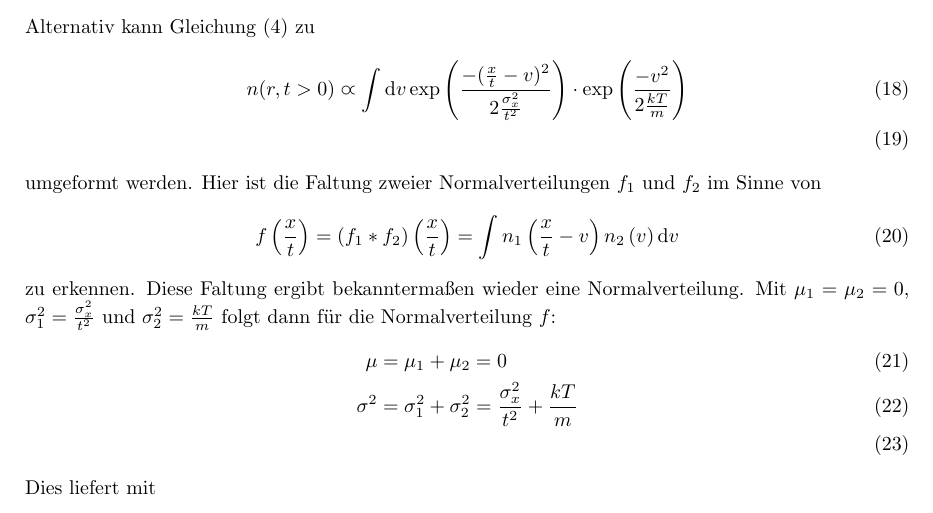
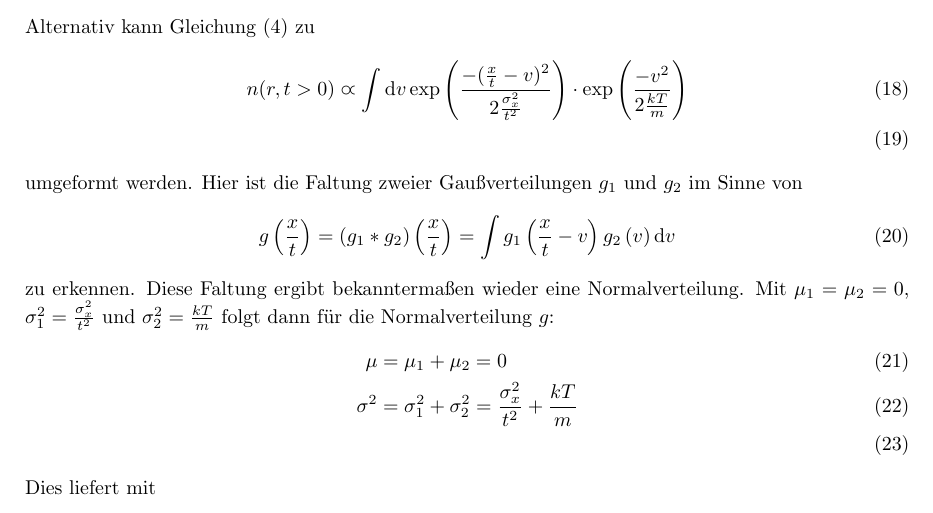
Before and after one commit to TU-Darmstadt-APQ/FP_MOT, a LaTeX document (for_tutor/tutor_manual.tex): part of page 4 of 4, cut so that both start at the same text. Compiled offline with pdfLaTeX.

Commit message:
Improve wording

```diff
--- a/for_tutor/tutor_manual.tex
+++ b/for_tutor/tutor_manual.tex
@@ -127,13 +127,13 @@ Alternativ kann Gleichung \eqref{eq:falt} zu
 n(r, t> 0) &\varpropto \int \mathrm{d}v \exp\left(\frac{-(\frac{x}{t}-v)^2}{2 \frac{\sigma_x^2}{t^2}}\right) \cdot \exp \left(\frac{-v^2}{2\frac{kT}{m}}\right) \\
 \end{align}
 umgeformt werden.
-Hier ist die Faltung zweier Normalverteilungen $f_1$ und $f_2$ im Sinne von
+Hier ist die Faltung zweier Gaußverteilungen $g_1$ und $g_2$ im Sinne von
 \begin{align}
-f \left(\frac{x}{t}\right) = \left(f_1 * f_2\right) \left(\frac{x}{t}\right) = \int  n_1\left(\frac{x}{t}-v\right) n_2 \left(v\right)\mathrm{d}v
+g \left(\frac{x}{t}\right) = \left(g_1 * g_2\right) \left(\frac{x}{t}\right) = \int  g_1\left(\frac{x}{t}-v\right) g_2 \left(v\right)\mathrm{d}v
 \end{align}
 zu erkennen.
 Diese Faltung ergibt bekanntermaßen wieder eine Normalverteilung.
-Mit $\mu_1 = \mu_2 = 0$, $\sigma_1^2 = \frac{\sigma_x^2}{t^2}$ und $\sigma_2^2 = \frac{kT}{m}$ folgt dann für die Normalverteilung $f$:
+Mit $\mu_1 = \mu_2 = 0$, $\sigma_1^2 = \frac{\sigma_x^2}{t^2}$ und $\sigma_2^2 = \frac{kT}{m}$ folgt dann für die Normalverteilung $g$:
 \begin{align}
 \mu &= \mu_1 + \mu_2 = 0 \\
 \sigma^2 &= \sigma_1^2 + \sigma_2^2 =  \frac{\sigma_x^2}{t^2} + \frac{kT}{m}\\
```
Also changed, not shown: for_tutor/tutor_manual.pdf.
